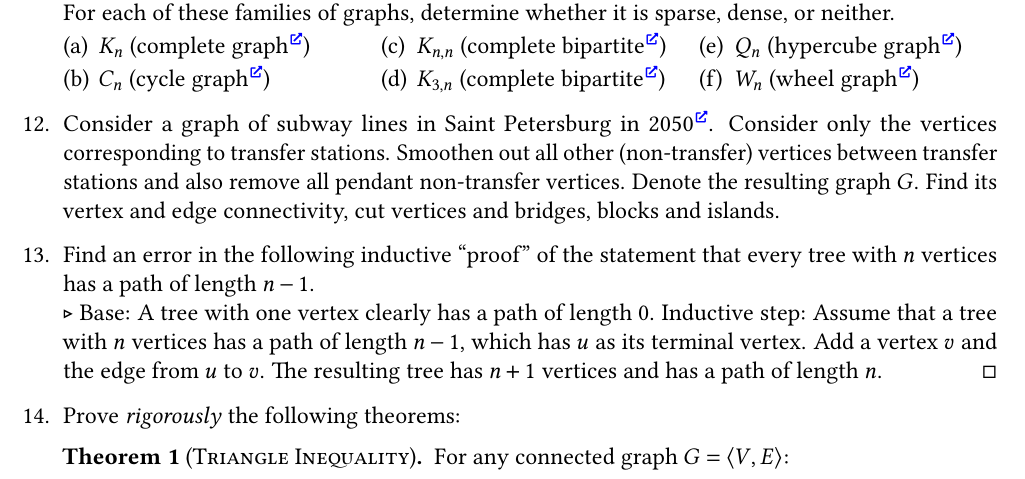
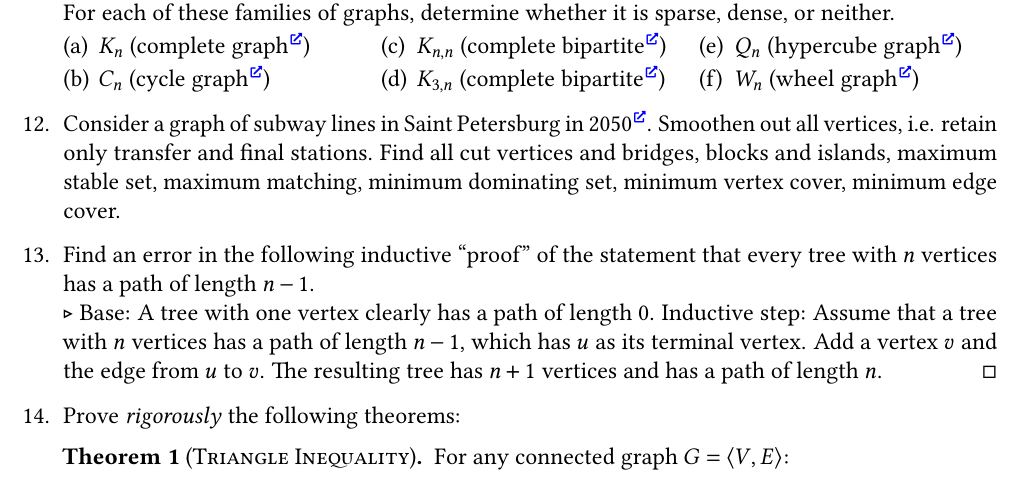
Before and after one commit to Lipen/discrete-math-course, a LaTeX problem sheet (hw5.tex): part of page 3 of 3, cut so that both start at the same text. Compiled offline with pdfLaTeX.

Commit message:
hw5: Change problem statement

```diff
--- a/hw5.tex
+++ b/hw5.tex
@@ -367,10 +367,8 @@
 
 
     \item Consider a graph of subway lines in Saint Petersburg in 2050\Href{https://web.archive.org/web/20240301072159/https://commons.wikimedia.org/wiki/File:Saint_Petersburg_metro_future_map_RUS.png}.
-    Consider only the vertices corresponding to transfer stations.
-    Smoothen out all other (non-transfer) vertices between transfer stations and also remove all pendant non-transfer vertices.
-    Denote the resulting graph~$G$.
-    Find~its vertex and edge connectivity, cut vertices and bridges, blocks and islands.
+    Smoothen out all vertices, i.e. retain only transfer and final stations.
+    Find all cut vertices and bridges, blocks and islands, maximum stable set, maximum matching, minimum dominating set, minimum vertex cover, minimum edge cover.
 
 
     \item Find an error in the following inductive \enquote{proof} of the statement that every tree with $n$ vertices has a path of length $n - 1$.
```
